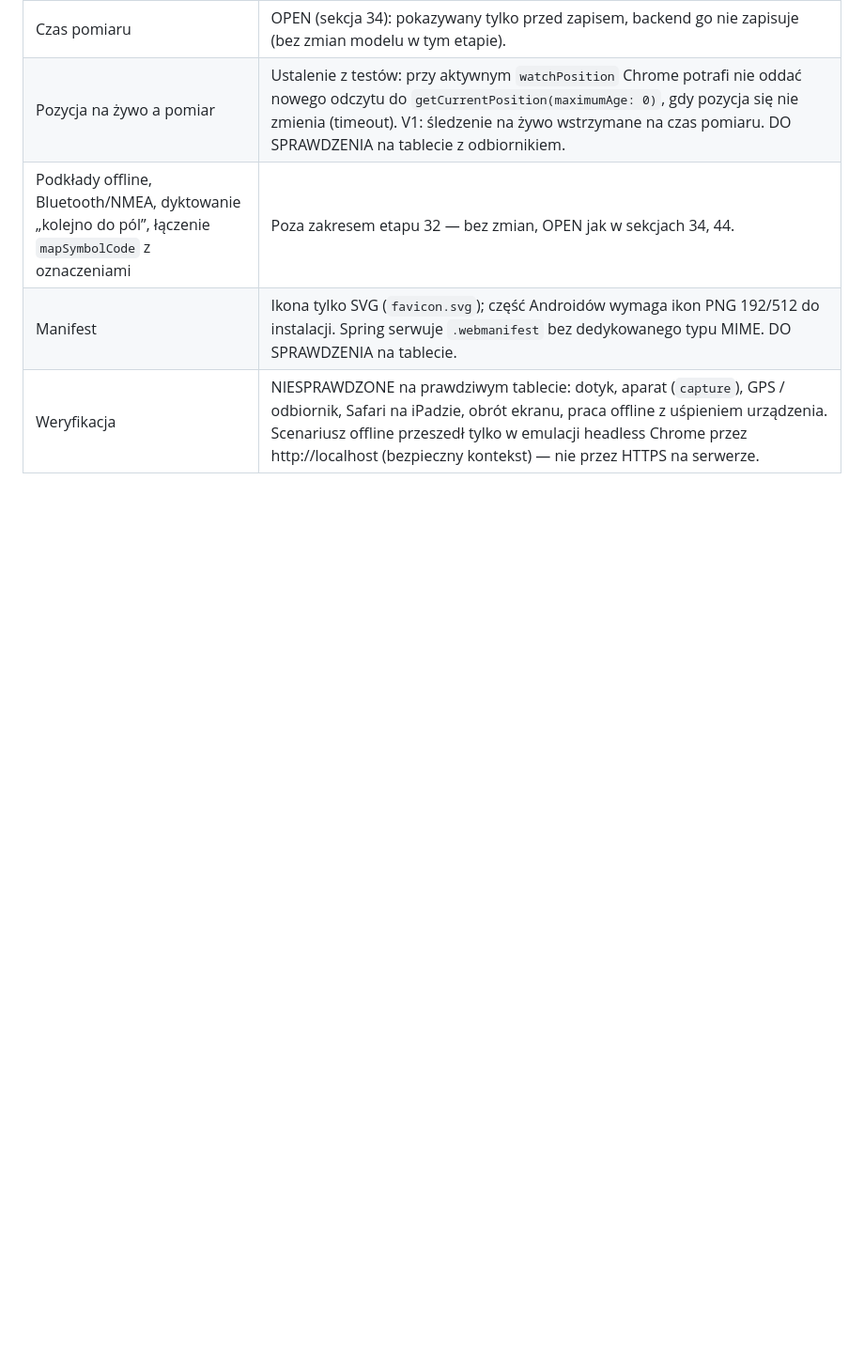
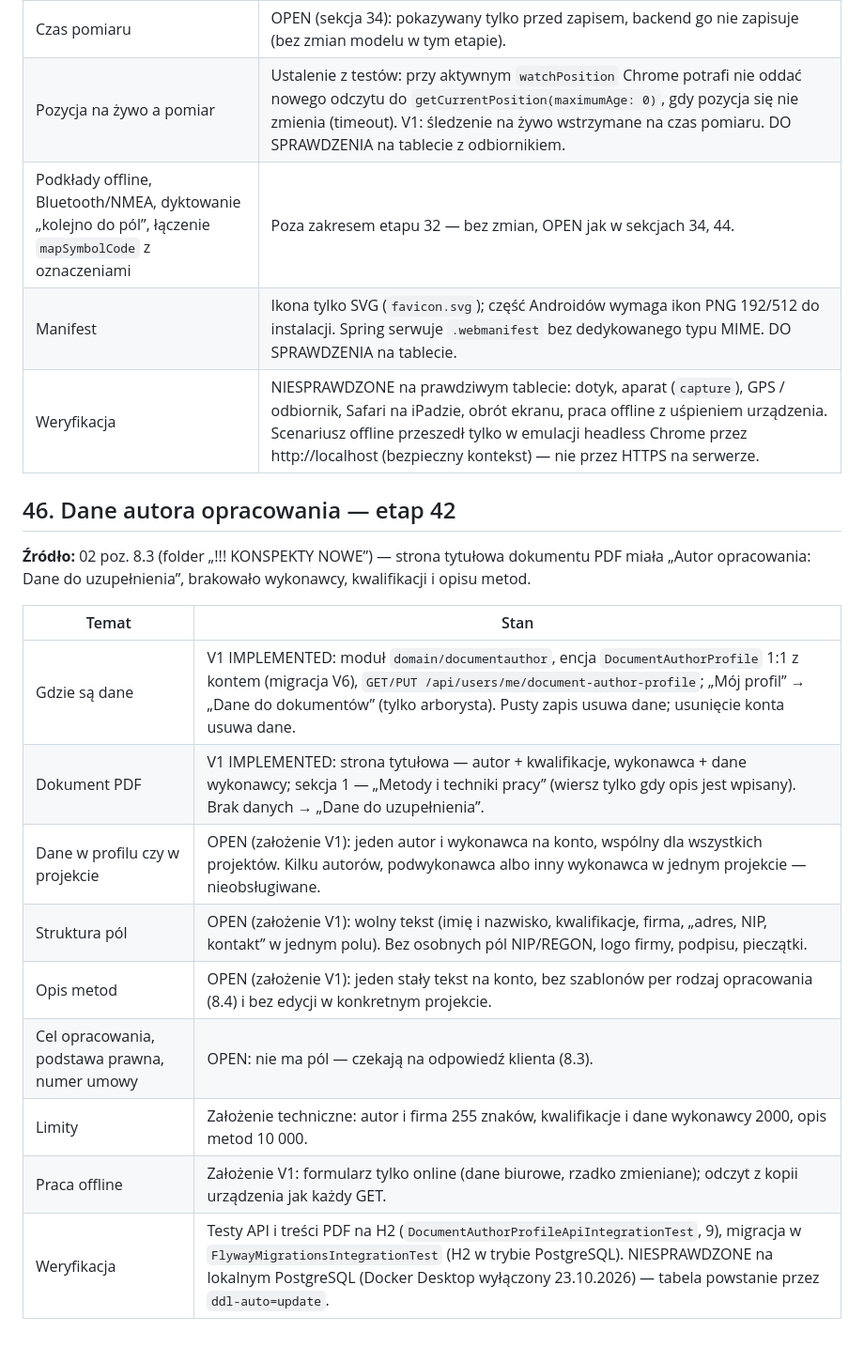
Before and after one commit to przemyslawwlodarczyk90/ArboMachine, a Markdown page: docs/DO_DOPRECYZOWANIA.md, the part around the change. Shown at 94% size. Rendered like a GitHub page; blank space fills up the shorter version.

Commit message:
Etap 42: dokumentacja danych autora opracowania (DO_DOPRECYZOWANIA §46)
Co dziala, zalozenia V1 (jeden autor na konto, wolny tekst, opis metod bez szablonow), otwarte pytania (dane per projekt, cel opracowania, numer umowy, logo/podpis) i status weryfikacji.

```diff
--- a/docs/DO_DOPRECYZOWANIA.md
+++ b/docs/DO_DOPRECYZOWANIA.md
@@ -969,3 +969,20 @@ Prototyp do sprawdzenia na tablecie klienta, nie ostateczny projekt UX.
 | Podkłady offline, Bluetooth/NMEA, dyktowanie „kolejno do pól”, łączenie `mapSymbolCode` z oznaczeniami | Poza zakresem etapu 32 — bez zmian, OPEN jak w sekcjach 34, 44. |
 | Manifest | Ikona tylko SVG (`favicon.svg`); część Androidów wymaga ikon PNG 192/512 do instalacji. Spring serwuje `.webmanifest` bez dedykowanego typu MIME. DO SPRAWDZENIA na tablecie. |
 | Weryfikacja | NIESPRAWDZONE na prawdziwym tablecie: dotyk, aparat (`capture`), GPS / odbiornik, Safari na iPadzie, obrót ekranu, praca offline z uśpieniem urządzenia. Scenariusz offline przeszedł tylko w emulacji headless Chrome przez http://localhost (bezpieczny kontekst) — nie przez HTTPS na serwerze. |
+
+## 46. Dane autora opracowania — etap 42
+
+**Źródło:** 02 poz. 8.3 (folder „!!! KONSPEKTY NOWE”) — strona tytułowa dokumentu PDF miała „Autor opracowania: Dane do
+uzupełnienia”, brakowało wykonawcy, kwalifikacji i opisu metod.
+
+| Temat | Stan |
+|---|---|
+| Gdzie są dane | V1 IMPLEMENTED: moduł `domain/documentauthor`, encja `DocumentAuthorProfile` 1:1 z kontem (migracja V6), `GET/PUT /api/users/me/document-author-profile`; „Mój profil” → „Dane do dokumentów” (tylko arborysta). Pusty zapis usuwa dane; usunięcie konta usuwa dane. |
+| Dokument PDF | V1 IMPLEMENTED: strona tytułowa — autor + kwalifikacje, wykonawca + dane wykonawcy; sekcja 1 — „Metody i techniki pracy” (wiersz tylko gdy opis jest wpisany). Brak danych → „Dane do uzupełnienia”. |
+| Dane w profilu czy w projekcie | OPEN (założenie V1): jeden autor i wykonawca na konto, wspólny dla wszystkich projektów. Kilku autorów, podwykonawca albo inny wykonawca w jednym projekcie — nieobsługiwane. |
+| Struktura pól | OPEN (założenie V1): wolny tekst (imię i nazwisko, kwalifikacje, firma, „adres, NIP, kontakt” w jednym polu). Bez osobnych pól NIP/REGON, logo firmy, podpisu, pieczątki. |
+| Opis metod | OPEN (założenie V1): jeden stały tekst na konto, bez szablonów per rodzaj opracowania (8.4) i bez edycji w konkretnym projekcie. |
+| Cel opracowania, podstawa prawna, numer umowy | OPEN: nie ma pól — czekają na odpowiedź klienta (8.3). |
+| Limity | Założenie techniczne: autor i firma 255 znaków, kwalifikacje i dane wykonawcy 2000, opis metod 10 000. |
+| Praca offline | Założenie V1: formularz tylko online (dane biurowe, rzadko zmieniane); odczyt z kopii urządzenia jak każdy GET. |
+| Weryfikacja | Testy API i treści PDF na H2 (`DocumentAuthorProfileApiIntegrationTest`, 9), migracja w `FlywayMigrationsIntegrationTest` (H2 w trybie PostgreSQL). NIESPRAWDZONE na lokalnym PostgreSQL (Docker Desktop wyłączony 23.10.2026) — tabela powstanie przez `ddl-auto=update`. |
```
